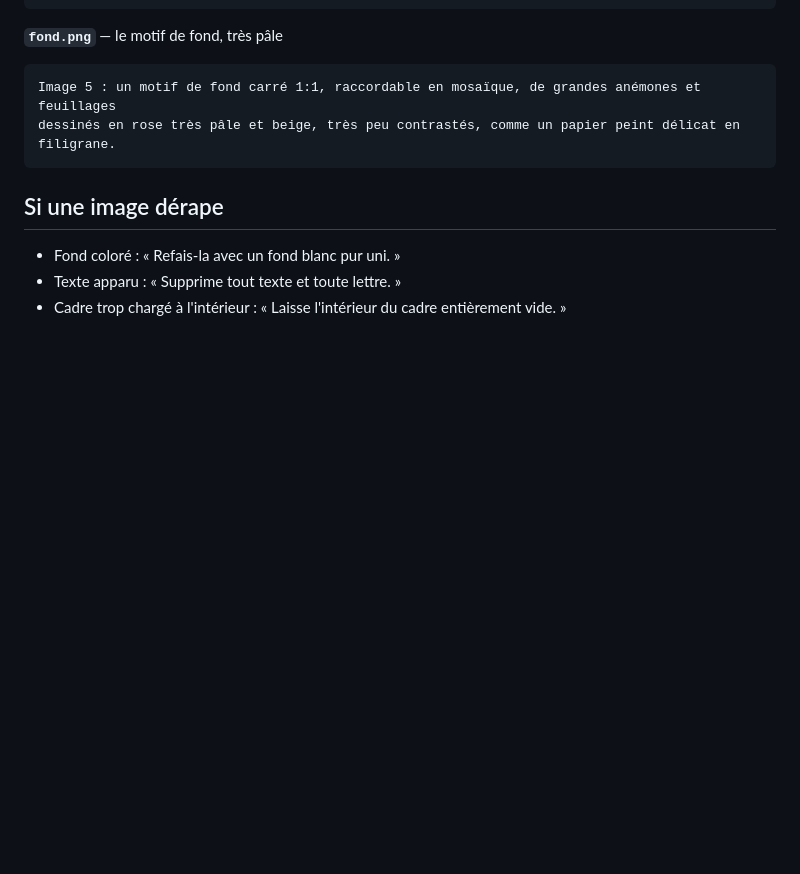
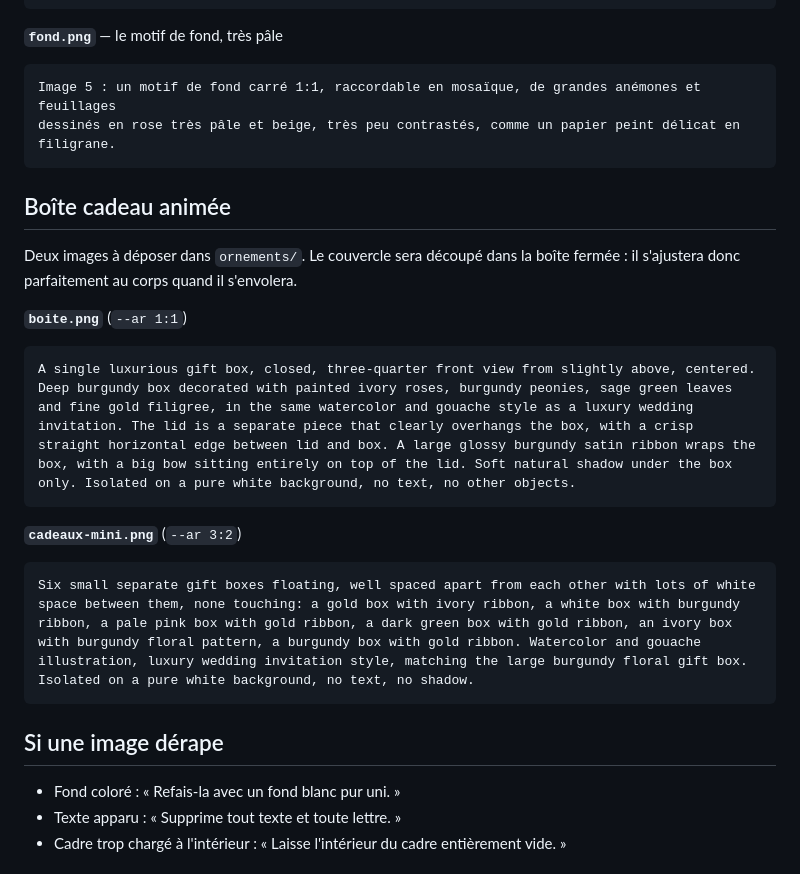
Before and after one commit to Blyzao/caroline-et-ibrahim, a Markdown page: PROMPTS-ORNEMENTS.md, the part around the change. GitHub-like rendering; blank space fills up the shorter version.

Commit message:
docs: add prompts for the animated gift box images

````diff
--- a/PROMPTS-ORNEMENTS.md
+++ b/PROMPTS-ORNEMENTS.md
@@ -51,6 +51,21 @@ Image 5 : un motif de fond carré 1:1, raccordable en mosaïque, de grandes ané
 dessinés en rose très pâle et beige, très peu contrastés, comme un papier peint délicat en filigrane.
 ```
 
+## Boîte cadeau animée
+
+Deux images à déposer dans `ornements/`. Le couvercle sera découpé dans la boîte fermée :
+il s'ajustera donc parfaitement au corps quand il s'envolera.
+
+**`boite.png`** (`--ar 1:1`)
+```
+A single luxurious gift box, closed, three-quarter front view from slightly above, centered. Deep burgundy box decorated with painted ivory roses, burgundy peonies, sage green leaves and fine gold filigree, in the same watercolor and gouache style as a luxury wedding invitation. The lid is a separate piece that clearly overhangs the box, with a crisp straight horizontal edge between lid and box. A large glossy burgundy satin ribbon wraps the box, with a big bow sitting entirely on top of the lid. Soft natural shadow under the box only. Isolated on a pure white background, no text, no other objects.
+```
+
+**`cadeaux-mini.png`** (`--ar 3:2`)
+```
+Six small separate gift boxes floating, well spaced apart from each other with lots of white space between them, none touching: a gold box with ivory ribbon, a white box with burgundy ribbon, a pale pink box with gold ribbon, a dark green box with gold ribbon, an ivory box with burgundy floral pattern, a burgundy box with gold ribbon. Watercolor and gouache illustration, luxury wedding invitation style, matching the large burgundy floral gift box. Isolated on a pure white background, no text, no shadow.
+```
+
 ## Si une image dérape
 
 - Fond coloré : « Refais-la avec un fond blanc pur uni. »
````
